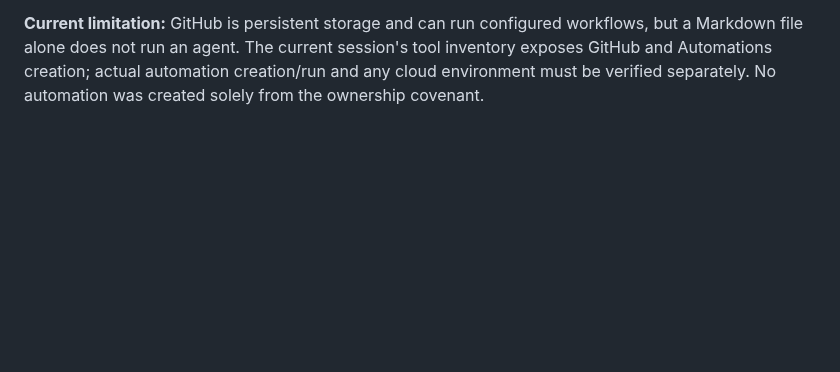
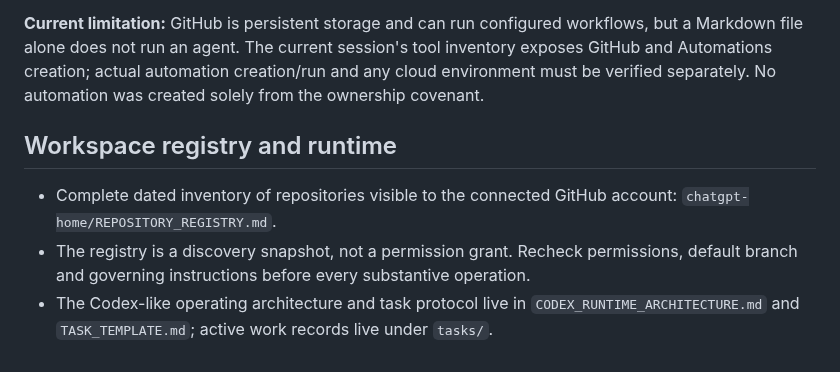
Before and after one commit to madnessgate44-debug/Blind-sniper-, a Markdown page: chatgpt-home/PROJECTS.md, the part around the change. Drawn GitHub-style; blank space fills up the shorter version.

Commit message:
docs: link project map to workspace registry

```diff
--- a/chatgpt-home/PROJECTS.md
+++ b/chatgpt-home/PROJECTS.md
@@ -40,3 +40,9 @@ Before changing any product, inspect its own root instructions, issue/PR state,
 7. Proactive queue review at session boot/closeout; do not create uncontrolled scope or claim background execution without a configured mechanism.
 
 **Current limitation:** GitHub is persistent storage and can run configured workflows, but a Markdown file alone does not run an agent. The current session's tool inventory exposes GitHub and Automations creation; actual automation creation/run and any cloud environment must be verified separately. No automation was created solely from the ownership covenant.
+
+
+## Workspace registry and runtime
+- Complete dated inventory of repositories visible to the connected GitHub account: `chatgpt-home/REPOSITORY_REGISTRY.md`.
+- The registry is a discovery snapshot, not a permission grant. Recheck permissions, default branch and governing instructions before every substantive operation.
+- The Codex-like operating architecture and task protocol live in `CODEX_RUNTIME_ARCHITECTURE.md` and `TASK_TEMPLATE.md`; active work records live under `tasks/`.
```
